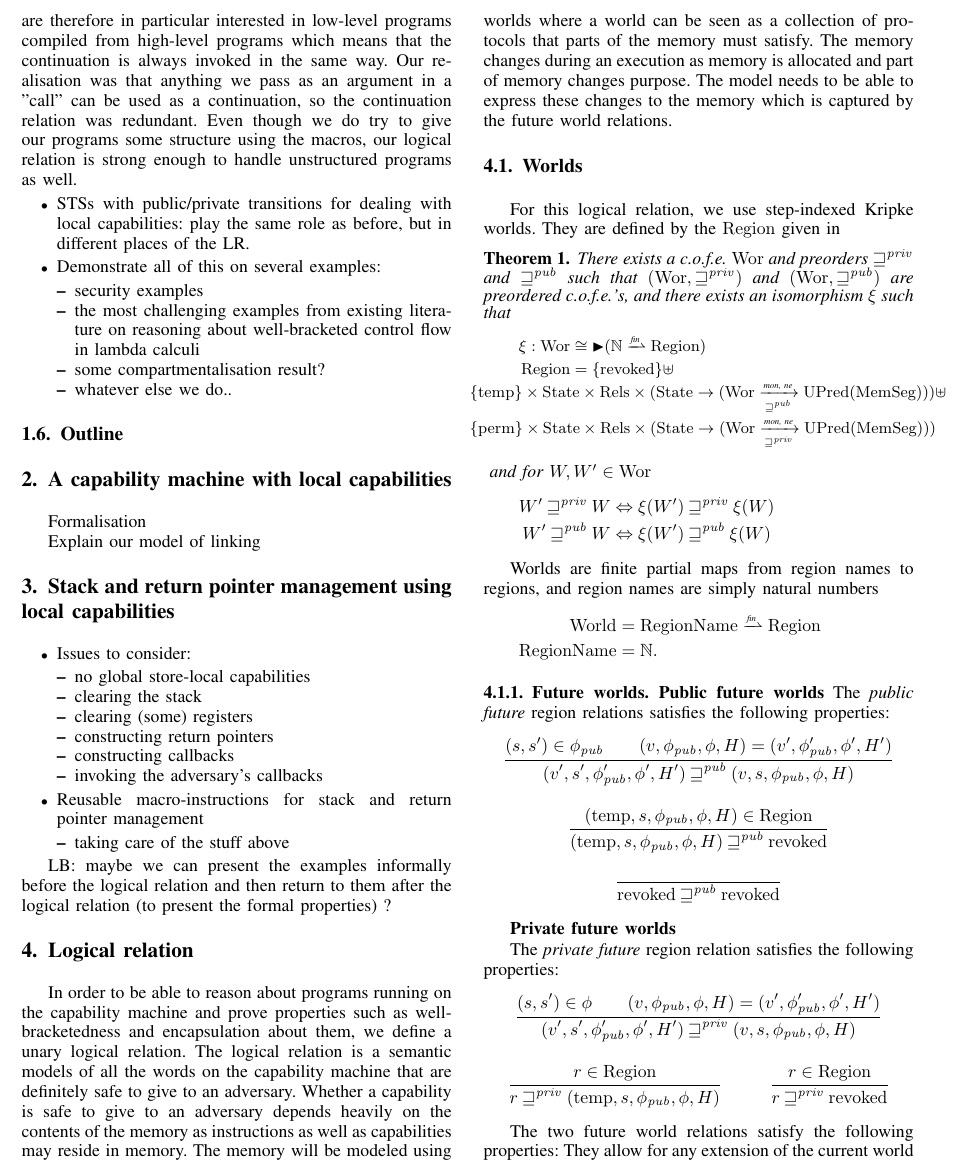
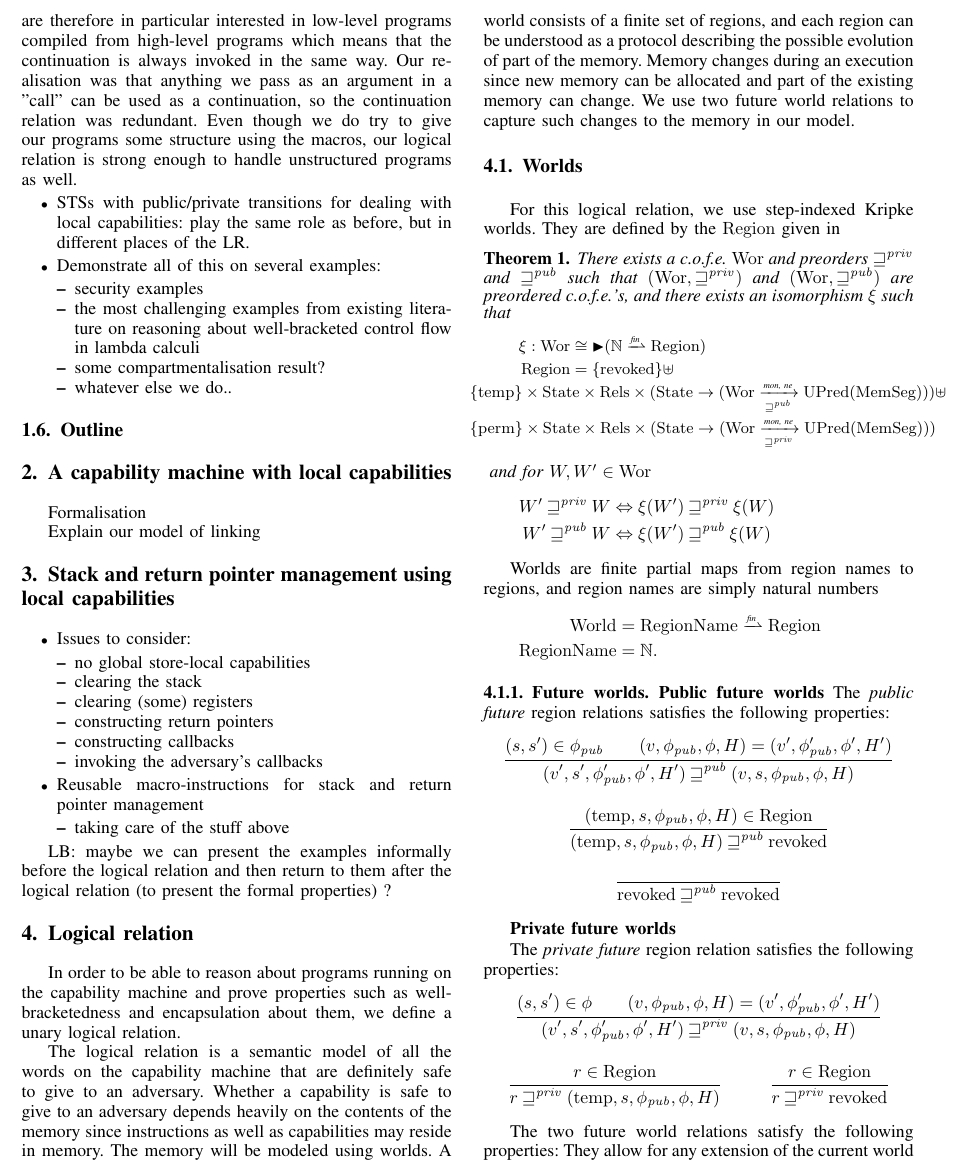
Before and after one commit to dominiquedevriese/capability-machine-reasoning-on-paper, a LaTeX paper (csf-2017/paper.tex): part of page 3 of 4, cut at the place of the change. Compiled offline with pdfLaTeX; a missing font is replaced by an installed copy or a similar font; a LaTeX package or settings file that is missing is left out.

Commit message:
minor editing

```diff
--- a/csf-2017/paper.tex
+++ b/csf-2017/paper.tex
@@ -658,18 +658,19 @@ LB: maybe we can present the examples informally before the logical relation and
 In order to be able to reason about programs running on the capability
 machine and prove properties such as well-bracketedness and
 encapsulation about them, we define a unary logical relation.
-%
+
 % Intuition
-The logical relation is a semantic models of all the words on the
+The logical relation is a semantic model of all the words on the
 capability machine that are definitely safe to give to an
 adversary. Whether a capability is safe to give to an adversary
-depends heavily on the contents of the memory as instructions as well
+depends heavily on the contents of the memory since instructions as well
 as capabilities may reside in memory. The memory will be modeled using
-worlds where a world can be seen as a collection of protocols that
-parts of the memory must satisfy. The memory changes during an
-execution as memory is allocated and part of memory changes
-purpose. The model needs to be able to express these changes to the
-memory which is captured by the future world relations.
+worlds. A world consists of a finite set of regions, and each region
+can be understood as a protocol describing the possible evolution of
+part of the memory. Memory changes during an
+execution since new memory can be allocated and part of the existing
+memory can change. We use two future world relations to capture
+such changes to the memory in our model.
 %
 
 \subsection{Worlds}
```
